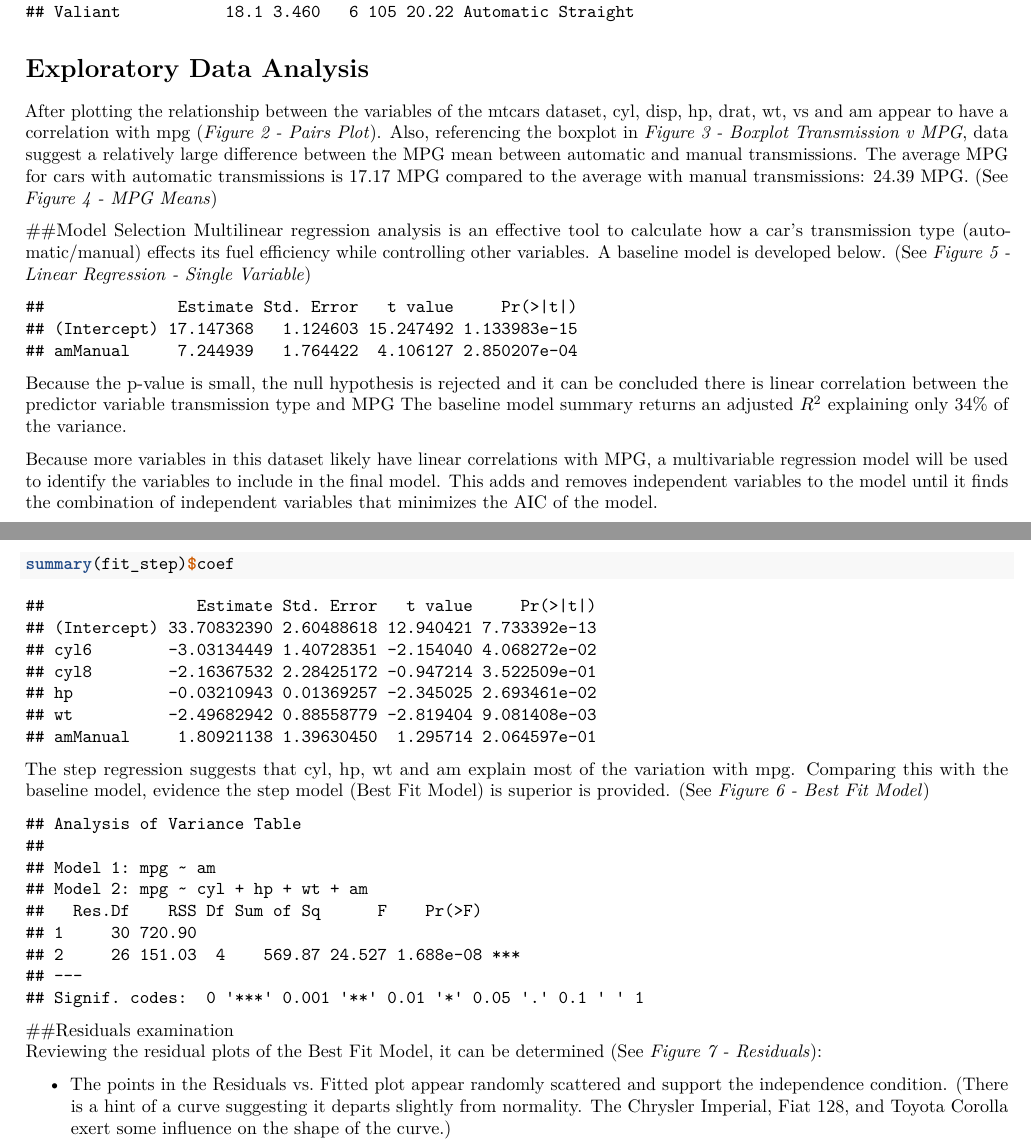
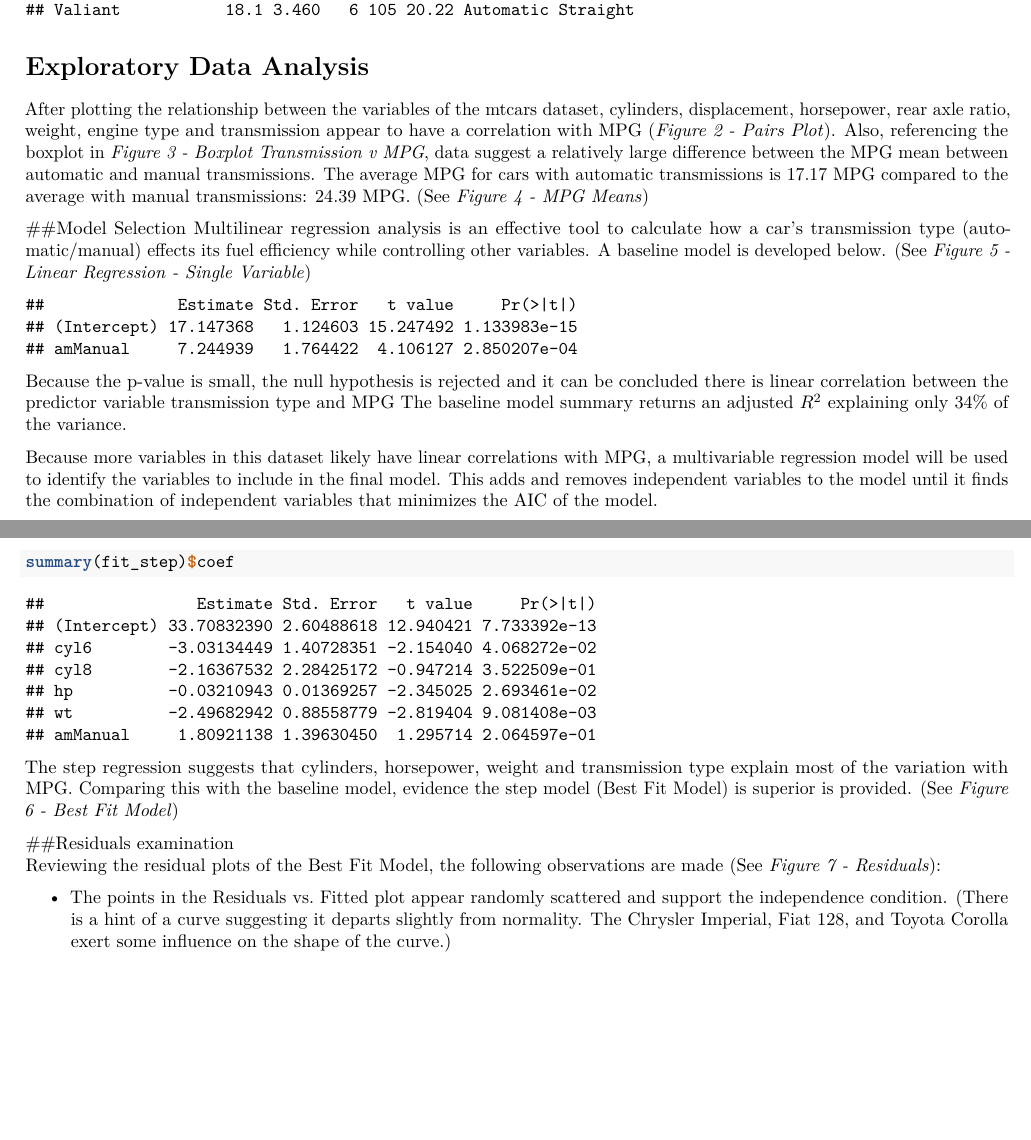
Before and after one commit to ZellW/RegressionModels, an R Markdown document (docs/LR Project Final.Rmd): two parts of pages 1 and 2 of 4, joined at a grey line, cut so that both start at the same text, the shorter picture padded with empty space. Rendered offline with R 4.5, knitr and Pandoc, then LaTeX, with nearby package versions.

Commit message:
Modified Report

````diff
--- a/docs/LR Project Final.Rmd
+++ b/docs/LR Project Final.Rmd
@@ -29,7 +29,7 @@ head(select(mtcars, mpg, wt, cyl, hp, qsec, am, vs))
 ```
 
 # Exploratory Data Analysis
-After plotting the relationship between the variables of the mtcars dataset, cyl, disp, hp, drat, wt, vs and am appear to have a correlation with mpg (*Figure 2 - Pairs Plot*).  Also, referencing the boxplot in *Figure 3 - Boxplot Transmission v MPG*, data suggest a relatively large difference between the MPG mean between automatic and manual transmissions. The average MPG for cars with automatic transmissions is 17.17 MPG compared to the average with manual transmissions: 24.39 MPG. (See *Figure 4 - MPG Means*)
+After plotting the relationship between the variables of the mtcars dataset, cylinders, displacement, horsepower, rear axle ratio, weight, engine type and transmission appear to have a correlation with MPG (*Figure 2 - Pairs Plot*).  Also, referencing the boxplot in *Figure 3 - Boxplot Transmission v MPG*, data suggest a relatively large difference between the MPG mean between automatic and manual transmissions. The average MPG for cars with automatic transmissions is 17.17 MPG compared to the average with manual transmissions: 24.39 MPG. (See *Figure 4 - MPG Means*)
 
 ##Model Selection
 Multilinear regression analysis is an effective tool to calculate how a car's transmission type (automatic/manual) effects its fuel efficiency while controlling other variables. A baseline model is developed below. (See *Figure 5 - Linear Regression - Single Variable*)
@@ -48,16 +48,13 @@ fit_step = step(lm(data = mtcars, mpg ~ .),direction = "both")
 ```{r fit_step}
 summary(fit_step)$coef
 ```
-The step regression suggests that cyl, hp, wt and am explain most of the variation with mpg.  Comparing this with the baseline  model, evidence the step model (Best Fit Model) is superior is provided. (See *Figure 6 - Best Fit Model*)
+The step regression suggests that cylinders, horsepower, weight and transmission type explain most of the variation with MPG.  Comparing this with the baseline  model, evidence the step model (Best Fit Model) is superior is provided. (See *Figure 6 - Best Fit Model*)
 ```{r fit_best, echo=FALSE, results='hide'}
 fit_best <- lm(mpg ~ cyl + hp + wt + am, data = mtcars)
 #summary(fit_best)$coef
 ```
-```{r anova, echo=FALSE}
-anova(fit_am, fit_best)
-```
 ##Residuals examination
-Reviewing the residual plots of the Best Fit Model, it can be determined (See *Figure 7 - Residuals*):
+Reviewing the residual plots of the Best Fit Model, the following observations are made (See *Figure 7 - Residuals*):
 
 * The points in the Residuals vs. Fitted plot appear randomly scattered and support the independence condition. (There is a hint of a curve suggesting it departs slightly from normality. The Chrysler Imperial, Fiat 128, and Toyota Corolla exert some influence on the shape of the curve.)
 * The Normal Q-Q plot fall on the line indicating that the residuals are normally distributed.
````
Also changed, not shown: docs/LR Project Final.Rmd (2 more changed lines), 4 other files.
